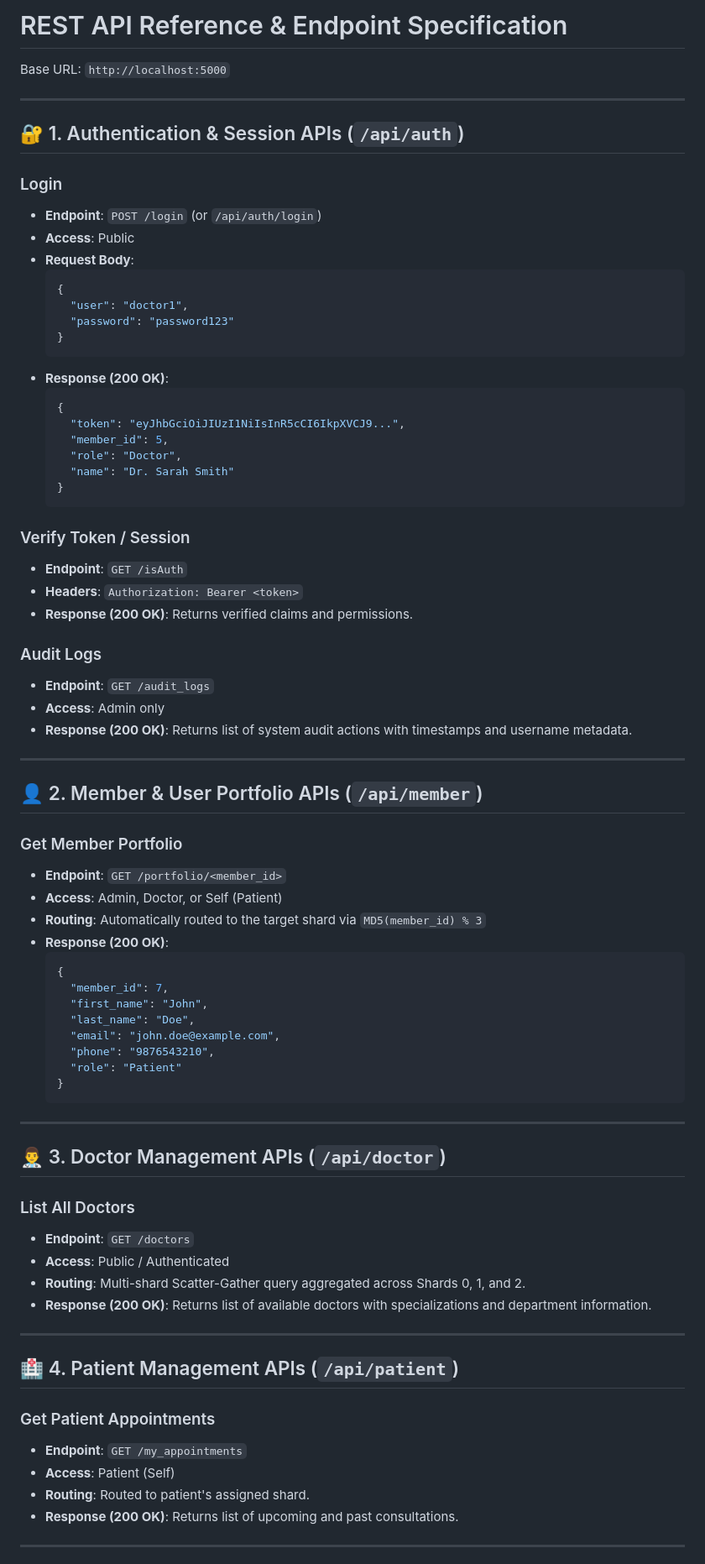
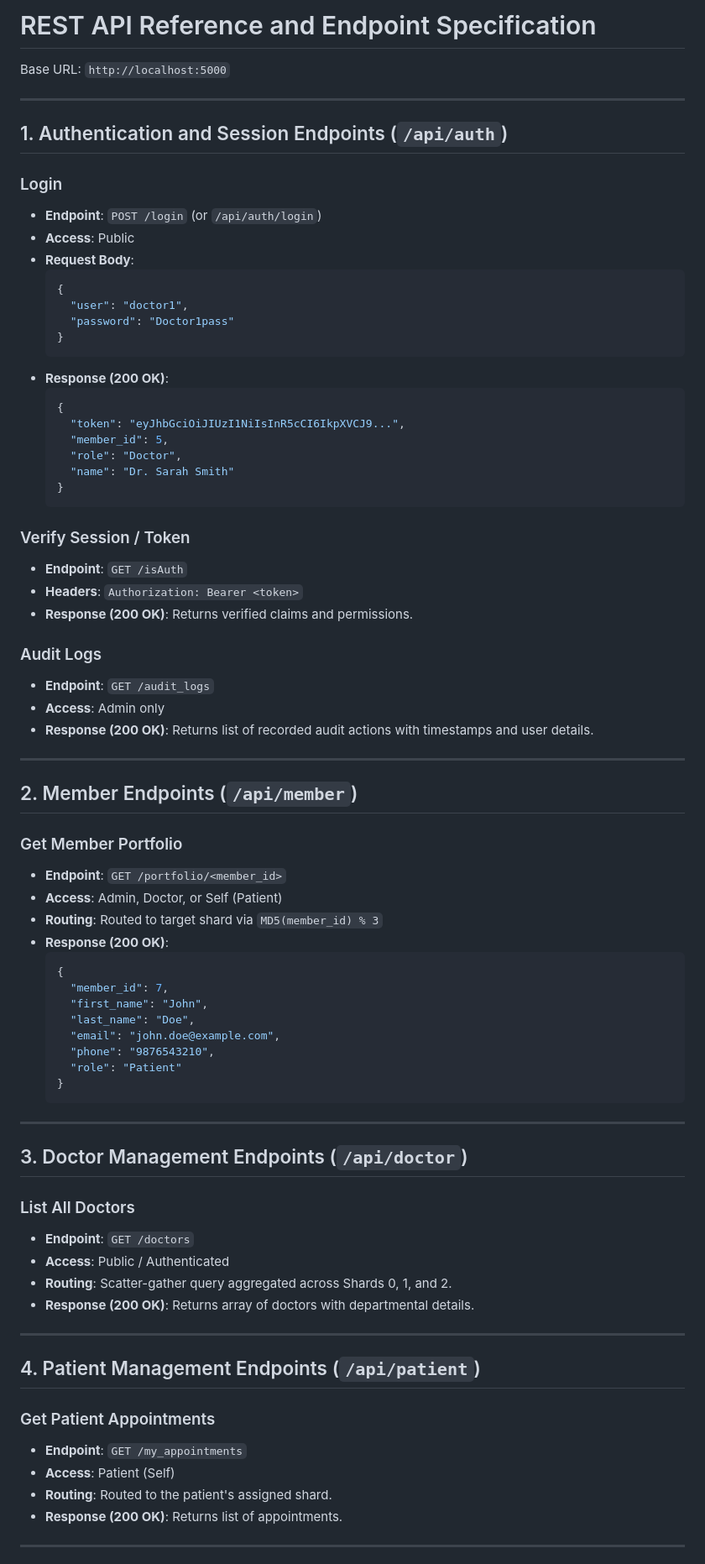
Before and after one commit to SiddheshP2709/DispensaryManagementSystem, a Markdown page: docs/API_REFERENCE.md, the part around one of its changes. Shown at 84% size. Rendered like a GitHub page.

````diff
--- a/docs/API_REFERENCE.md
+++ b/docs/API_REFERENCE.md
@@ -1,10 +1,10 @@
-# REST API Reference & Endpoint Specification
+# REST API Reference and Endpoint Specification
 
 Base URL: `http://localhost:5000`
 
 ---
 
-## 🔐 1. Authentication & Session APIs (`/api/auth`)
+## 1. Authentication and Session Endpoints (`/api/auth`)
 
 ### Login
 - **Endpoint**: `POST /login` (or `/api/auth/login`)
@@ -13,7 +13,7 @@ Base URL: `http://localhost:5000`
   ```json
   {
     "user": "doctor1",
-    "password": "password123"
+    "password": "Doctor1pass"
   }
   ```
 - **Response (200 OK)**:
@@ -26,7 +26,7 @@ Base URL: `http://localhost:5000`
   }
   ```
 
-### Verify Token / Session
+### Verify Session / Token
 - **Endpoint**: `GET /isAuth`
 - **Headers**: `Authorization: Bearer <token>`
 - **Response (200 OK)**: Returns verified claims and permissions.
@@ -34,16 +34,16 @@ Base URL: `http://localhost:5000`
 ### Audit Logs
 - **Endpoint**: `GET /audit_logs`
 - **Access**: Admin only
-- **Response (200 OK)**: Returns list of system audit actions with timestamps and username metadata.
+- **Response (200 OK)**: Returns list of recorded audit actions with timestamps and user details.
 
 ---
 
-## 👤 2. Member & User Portfolio APIs (`/api/member`)
+## 2. Member Endpoints (`/api/member`)
 
 ### Get Member Portfolio
 - **Endpoint**: `GET /portfolio/<member_id>`
 - **Access**: Admin, Doctor, or Self (Patient)
-- **Routing**: Automatically routed to the target shard via `MD5(member_id) % 3`
+- **Routing**: Routed to target shard via `MD5(member_id) % 3`
 - **Response (200 OK)**:
   ```json
   {
@@ -58,23 +58,23 @@ Base URL: `http://localhost:5000`
 
 ---
 
-## 👨‍⚕️ 3. Doctor Management APIs (`/api/doctor`)
+## 3. Doctor Management Endpoints (`/api/doctor`)
 
 ### List All Doctors
 - **Endpoint**: `GET /doctors`
 - **Access**: Public / Authenticated
-- **Routing**: Multi-shard Scatter-Gather query aggregated across Shards 0, 1, and 2.
-- **Response (200 OK)**: Returns list of available doctors with specializations and department information.
+- **Routing**: Scatter-gather query aggregated across Shards 0, 1, and 2.
+- **Response (200 OK)**: Returns array of doctors with departmental details.
 
 ---
 
-## 🏥 4. Patient Management APIs (`/api/patient`)
+## 4. Patient Management Endpoints (`/api/patient`)
 
 ### Get Patient Appointments
 - **Endpoint**: `GET /my_appointments`
 - **Access**: Patient (Self)
-- **Routing**: Routed to patient's assigned shard.
-- **Response (200 OK)**: Returns list of upcoming and past consultations.
+- **Routing**: Routed to the patient's assigned shard.
+- **Response (200 OK)**: Returns list of appointments.
 
 ---
 
````
Also changed, not shown: other parts of docs/API_REFERENCE.md (+9 -9 lines).
